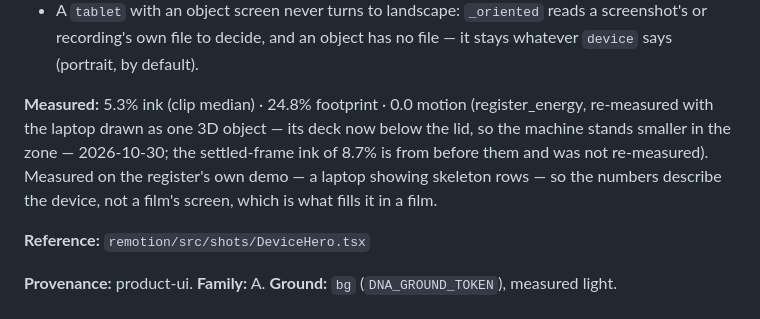
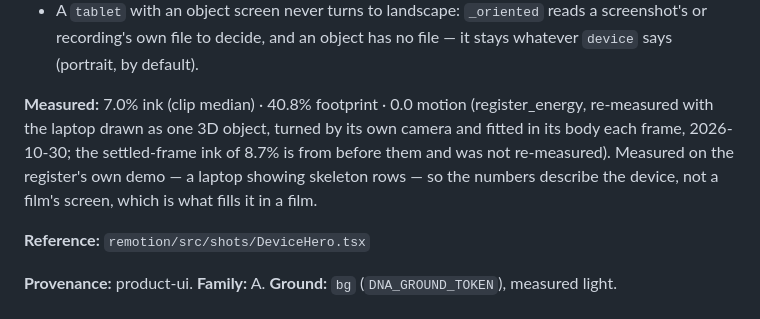
Before and after one commit to addsumtech/topic-to-video, a Markdown page: remotion/cards/DeviceHero.md, the part around the change. Drawn GitHub-style.

Commit message:
DeviceHero card: Measured line from the re-measured manifest (7.0% ink, 40.8% footprint)

```diff
--- a/remotion/cards/DeviceHero.md
+++ b/remotion/cards/DeviceHero.md
@@ -27,7 +27,7 @@
 - An object that declares a `META.aspect` narrower or wider than the screen is letterboxed inside it, on the screen's own black — a 16:9 object on a phone screen fills about a quarter of its height.
 - A `tablet` with an object screen never turns to landscape: `_oriented` reads a screenshot's or recording's own file to decide, and an object has no file — it stays whatever `device` says (portrait, by default).
 
-**Measured:** 5.3% ink (clip median) · 24.8% footprint · 0.0 motion (register_energy, re-measured with the laptop drawn as one 3D object — its deck now below the lid, so the machine stands smaller in the zone — 2026-10-30; the settled-frame ink of 8.7% is from before them and was not re-measured). Measured on the register's own demo — a laptop showing skeleton rows — so the numbers describe the device, not a film's screen, which is what fills it in a film.
+**Measured:** 7.0% ink (clip median) · 40.8% footprint · 0.0 motion (register_energy, re-measured with the laptop drawn as one 3D object, turned by its own camera and fitted in its body each frame, 2026-10-30; the settled-frame ink of 8.7% is from before them and was not re-measured). Measured on the register's own demo — a laptop showing skeleton rows — so the numbers describe the device, not a film's screen, which is what fills it in a film.
 
 **Reference:** `remotion/src/shots/DeviceHero.tsx`
 
```
